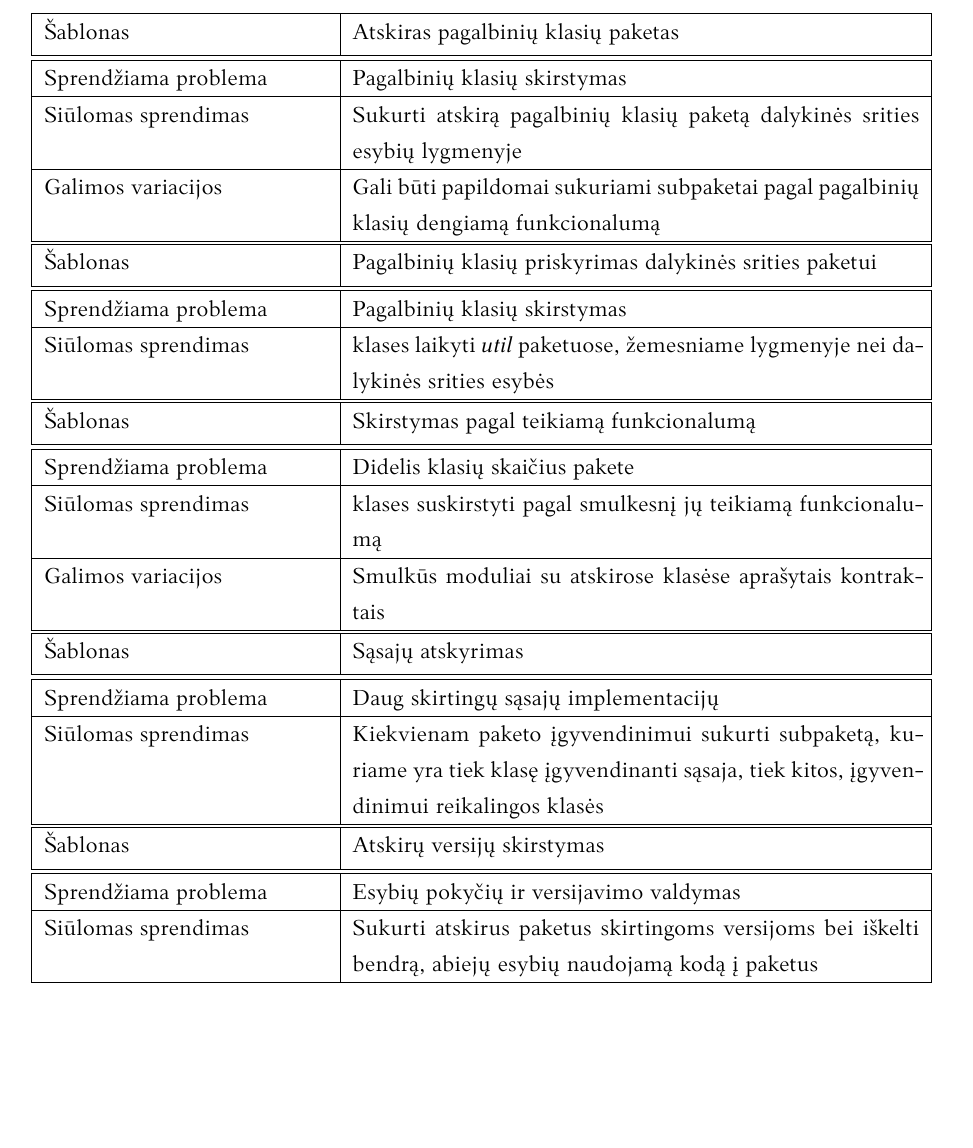
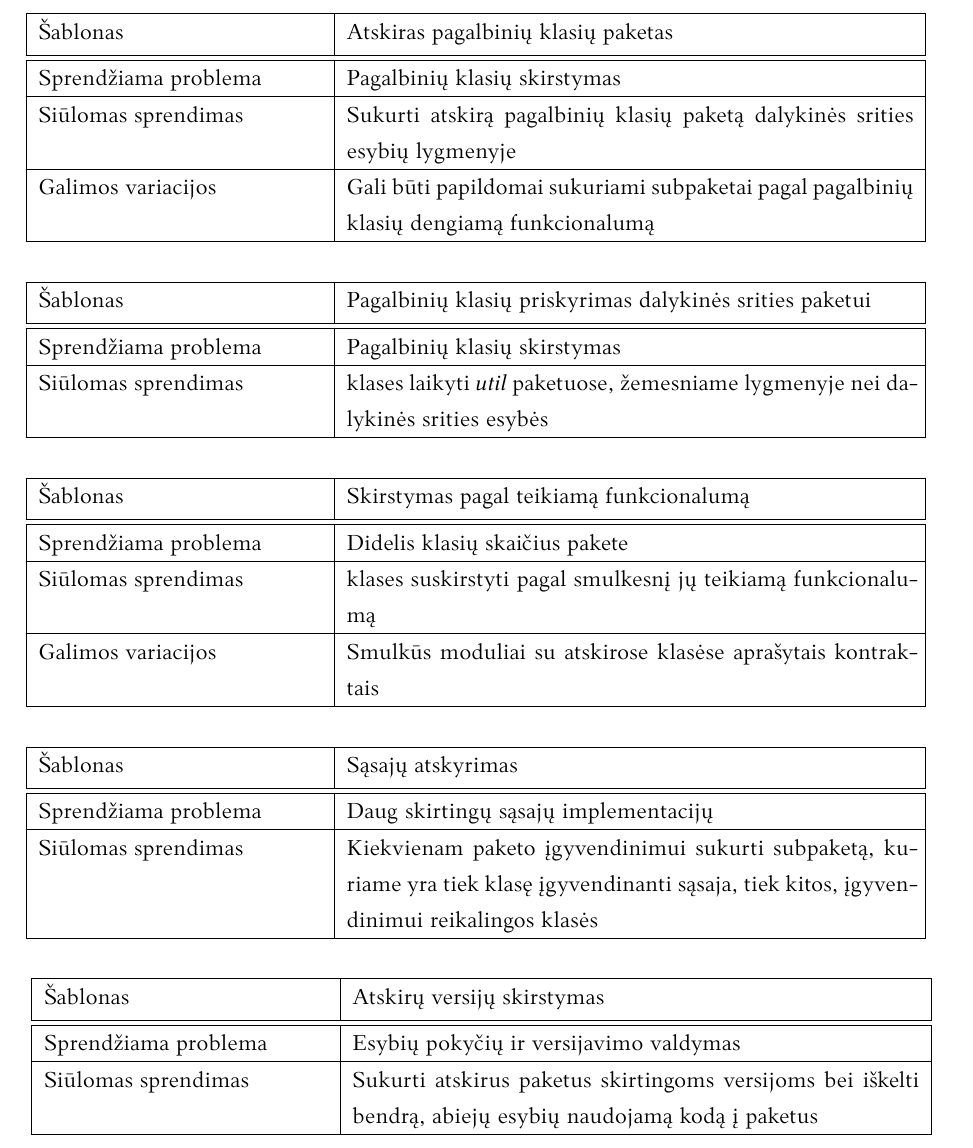
Before and after one commit to MartynaUb/bachelor-thesis-analysis-of-code-packaging-patterns, a LaTeX document (bakalaurinis.tex, which reads src/sablonai.tex): part of page 19 of 28, cut so that both start at the same text, the shorter picture padded with empty space. Compiled offline with XeLaTeX.

Commit message:
generate pdf

```diff
--- a/src/sablonai.tex
+++ b/src/sablonai.tex
@@ -309,6 +309,9 @@ Apibendrinant, galima išskirti aukščiau aprašytus šablonus:
         Galimos variacijos & Gali būti papildomai sukuriami subpaketai pagal pagalbinių klasių dengiamą funkcionalumą \\
         \hline
     \end{tabular}
+    \newline
+    \newline
+
     \begin{tabular}{|p{5cm}|p{10cm}|}
         \hline
         Šablonas &  Pagalbinių klasių priskyrimas dalykinės srities paketui \\ [0.5ex]
@@ -318,6 +321,9 @@ Apibendrinant, galima išskirti aukščiau aprašytus šablonus:
         Siūlomas sprendimas & klases laikyti \textit{util} paketuose, žemesniame lygmenyje nei dalykinės srities esybės \\
         \hline
     \end{tabular}
+    \newline
+    \newline
+
     \begin{tabular}{|p{5cm}|p{10cm}|}
         \hline
         Šablonas &  Skirstymas pagal teikiamą funkcionalumą \\ [0.5ex]
@@ -329,6 +335,9 @@ Apibendrinant, galima išskirti aukščiau aprašytus šablonus:
         Galimos variacijos & Smulkūs moduliai su atskirose klasėse aprašytais kontraktais \\
         \hline
     \end{tabular}
+    \newline
+    \newline
+
     \begin{tabular}{|p{5cm}|p{10cm}|}
         \hline
         Šablonas &  Sąsajų atskyrimas \\ [0.5ex]
@@ -338,6 +347,9 @@ Apibendrinant, galima išskirti aukščiau aprašytus šablonus:
         Siūlomas sprendimas & Kiekvienam paketo įgyvendinimui sukurti subpaketą, kuriame yra tiek klasę įgyvendinanti sąsaja, tiek kitos, įgyvendinimui reikalingos klasės \\
         \hline
     \end{tabular}
+    \newline
+    \newline
+
     \begin{tabular}{|p{5cm}|p{10cm}|}
         \hline
         Šablonas &  Atskirų versijų skirstymas \\ [0.5ex]
```
Also changed, not shown: bakalaurinis.pdf.
